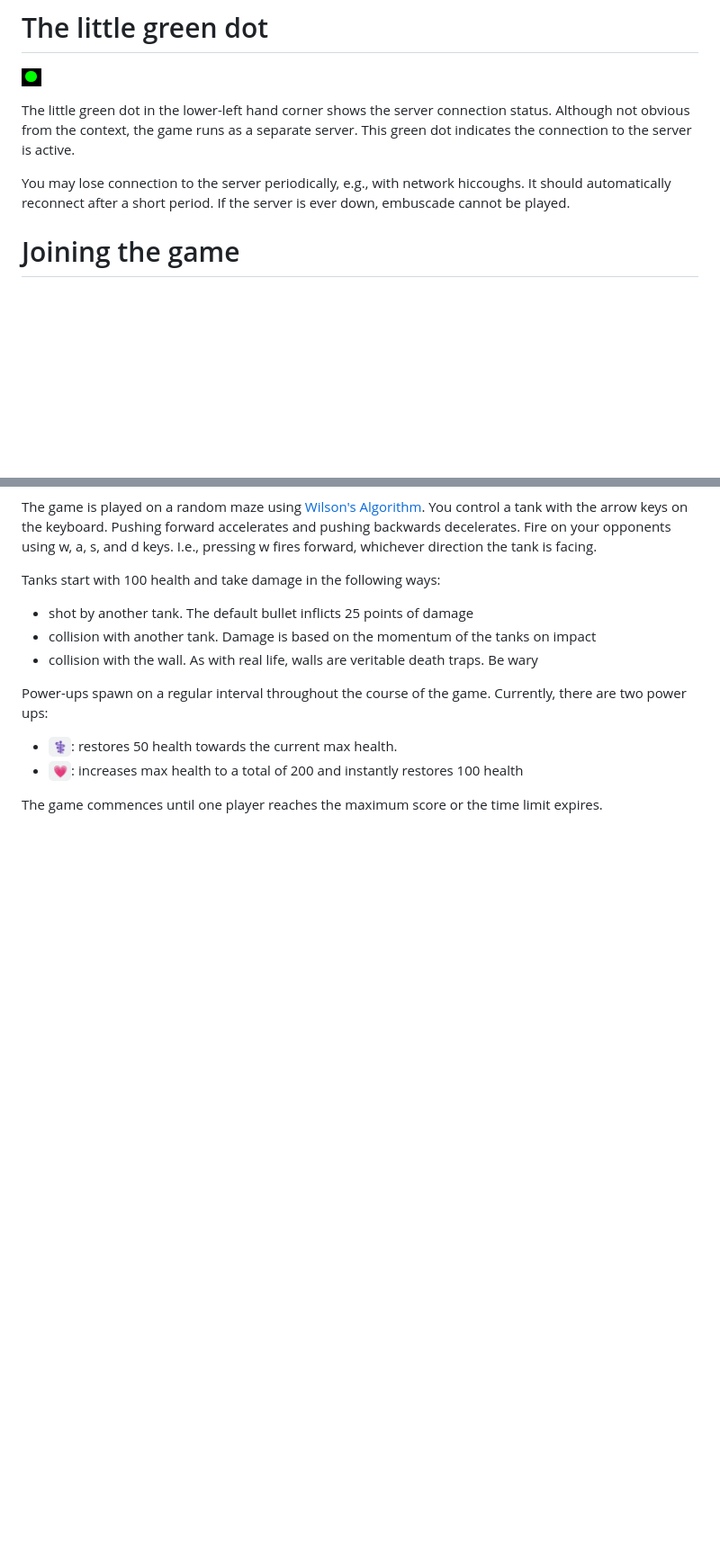
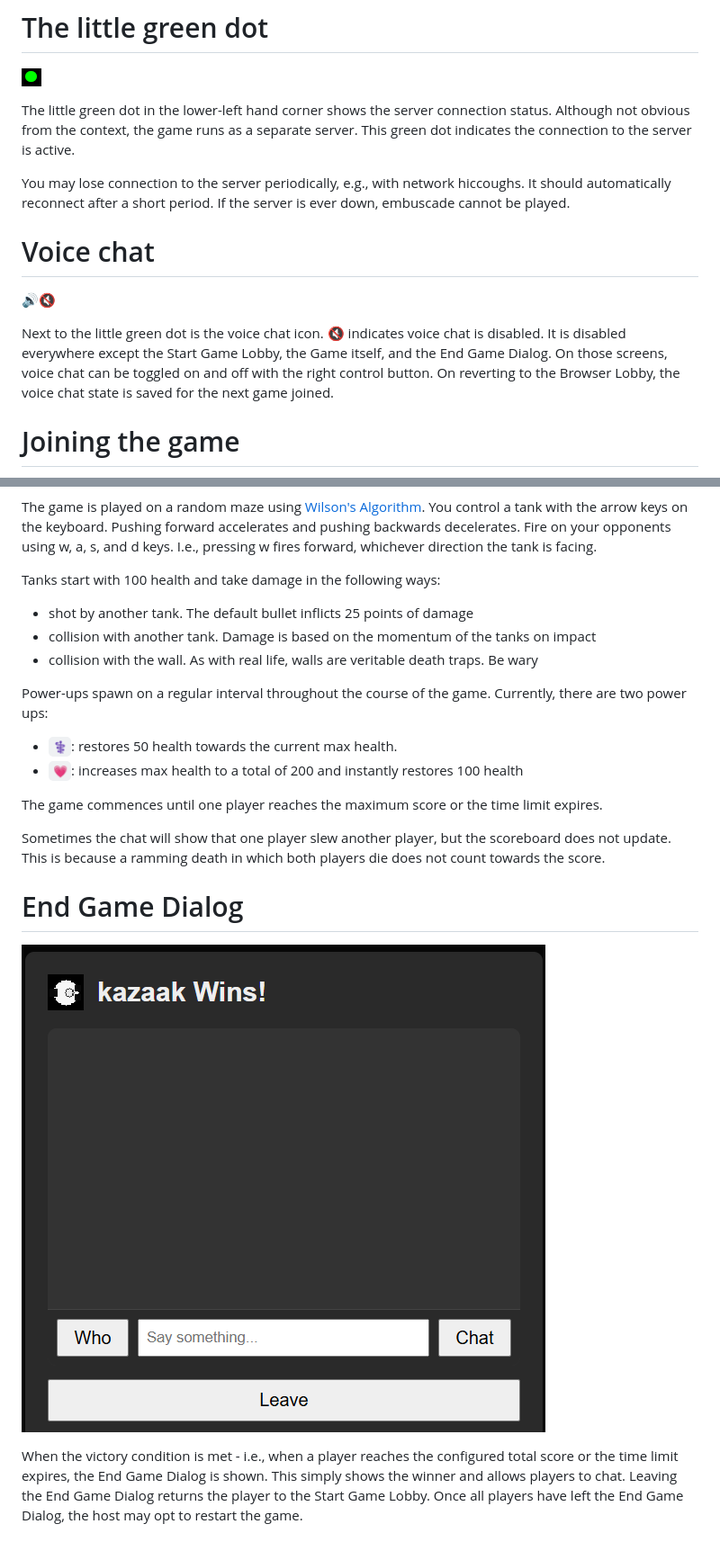
Before and after one commit to Pie-Laboratories-LLC/embuscade, a Markdown page: How-To-Play.md, 2 parts joined by grey strips. Shown: that part at 90% size. Rendered like a GitHub page; pictures changed too: docs/End-Game.png (added); blank space fills up the shorter version.

```diff
--- a/How-To-Play.md
+++ b/How-To-Play.md
@@ -9,6 +9,16 @@ server.  This green dot indicates the connection to the server is active.
 You may lose connection to the server periodically, e.g., with network
 hiccoughs.  It should automatically reconnect after a short period.  If the
 server is ever down, embuscade cannot be played.
+
+# Voice chat
+
+🔊🔇
+
+Next to the little green dot is the voice chat icon.  🔇 indicates voice chat is
+disabled.  It is disabled everywhere except the Start Game Lobby, the Game
+itself, and the End Game Dialog.  On those screens, voice chat can be toggled on
+and off with the right control button.  On reverting to the Browser Lobby, the
+voice chat state is saved for the next game joined.
 
 # Joining the game
 
@@ -121,3 +136,17 @@ Currently, there are two power ups:
 
 The game commences until one player reaches the maximum score or the time limit
 expires.
+
+Sometimes the chat will show that one player slew another player, but the
+scoreboard does not update.  This is because a ramming death in which both
+players die does not count towards the score.
+
+# End Game Dialog
+
+![End Game Dialog](docs/End-Game.png)
+
+When the victory condition is met - i.e., when a player reaches the configured
+total score or the time limit expires, the End Game Dialog is shown.  This
+simply shows the winner and allows players to chat.  Leaving the End Game Dialog
+returns the player to the Start Game Lobby.  Once all players have left the End
+Game Dialog, the host may opt to restart the game.
```
Also changed, not shown: other parts of How-To-Play.md (+5 -0 lines), TODOS.md (+2 -1 lines), 6 other files.
